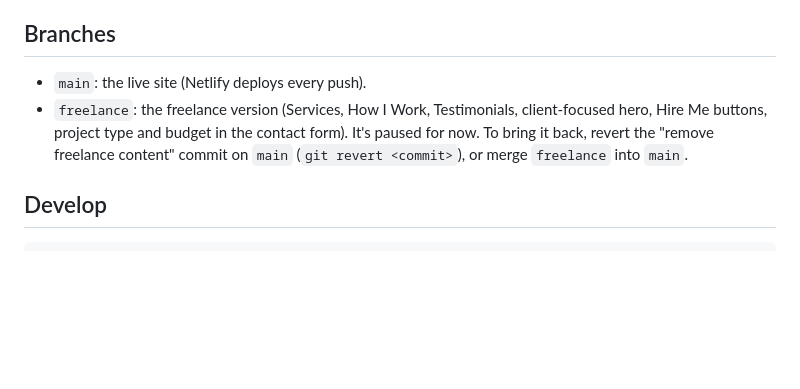
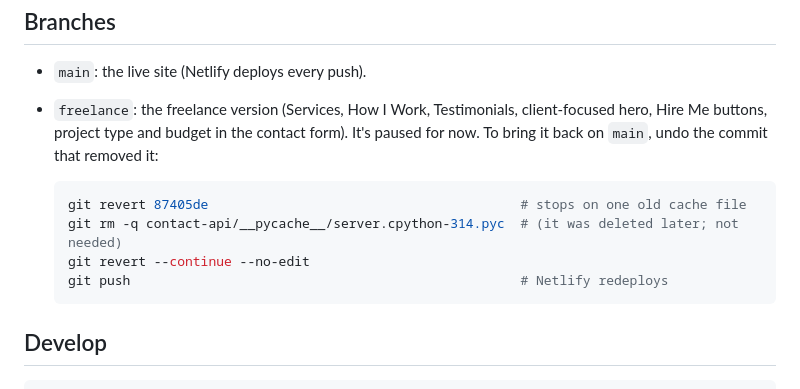
Before and after one commit to Kannan-24/Kannan, a Markdown page: README.md, the part around the change. GitHub-like rendering; blank space fills up the shorter version.

Commit message:
docs: exact steps to bring back the freelance version

````diff
--- a/README.md
+++ b/README.md
@@ -9,8 +9,14 @@ Built with React 18 + Vite. No UI framework: styling is plain CSS with design to
 - `main`: the live site (Netlify deploys every push).
 - `freelance`: the freelance version (Services, How I Work, Testimonials, client-focused
   hero, Hire Me buttons, project type and budget in the contact form). It's paused for now.
-  To bring it back, revert the "remove freelance content" commit on `main`
-  (`git revert <commit>`), or merge `freelance` into `main`.
+  To bring it back on `main`, undo the commit that removed it:
+
+  ```bash
+  git revert 87405de                                        # stops on one old cache file
+  git rm -q contact-api/__pycache__/server.cpython-314.pyc  # (it was deleted later; not needed)
+  git revert --continue --no-edit
+  git push                                                  # Netlify redeploys
+  ```
 
 ## Develop
 
````
